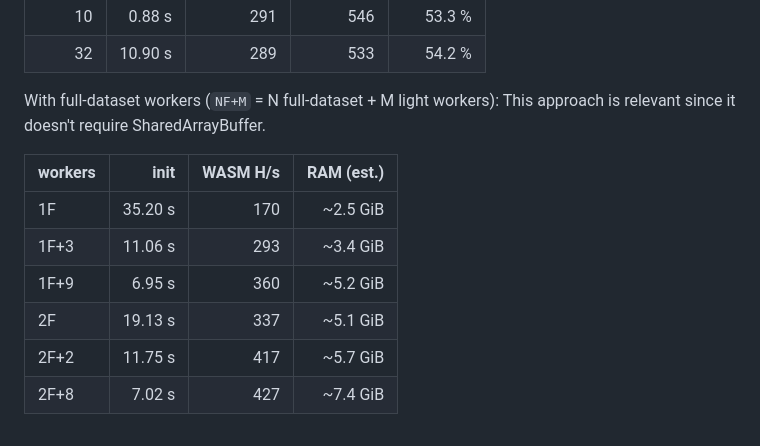
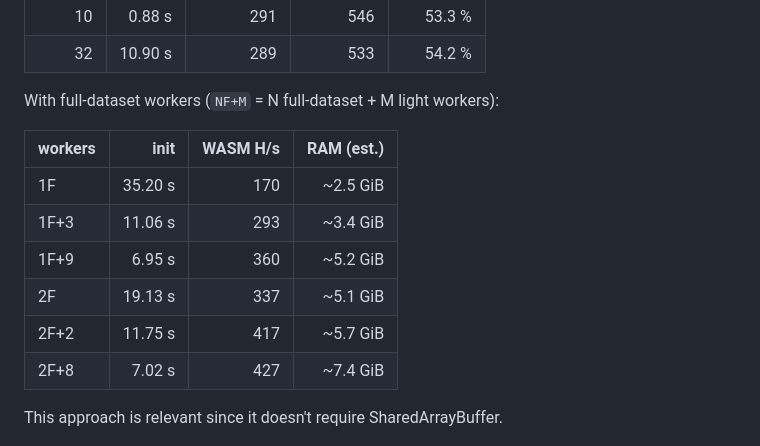
Before and after one commit to aa022/RandomX-bonanza, a Markdown page: README.md, the part around the change. Rendered like a GitHub page.

```diff
--- a/README.md
+++ b/README.md
@@ -89,7 +89,6 @@ Light mode, `make bench-light` vs. `xmrig --bench=250K --randomx-mode=light` (xm
 | 32 | 10.90 s | 289 | 533 | 54.2 % |
 
 With full-dataset workers (`NF+M` = N full-dataset + M light workers):
-This approach is relevant since it doesn't require SharedArrayBuffer.
 
 | workers | init | WASM H/s | RAM (est.) |
 |:--|--:|--:|--:|
@@ -99,6 +98,9 @@ This approach is relevant since it doesn't require SharedArrayBuffer.
 | 2F | 19.13 s | 337 | ~5.1 GiB |
 | 2F+2 | 11.75 s | 417 | ~5.7 GiB |
 | 2F+8 | 7.02 s | 427 | ~7.4 GiB |
+
+This approach is relevant since it doesn't require SharedArrayBuffer.
+
 
 ![make bench](readme/rxb_bench_full.png)
 ![make bench-light](readme/rxb_bench_light.png)
```
